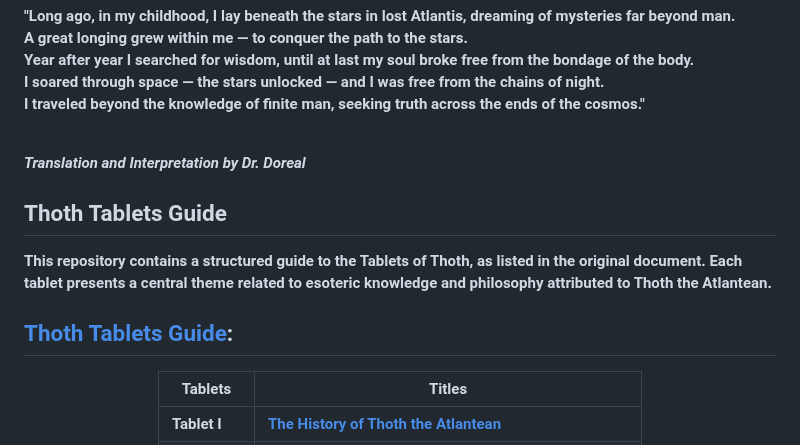
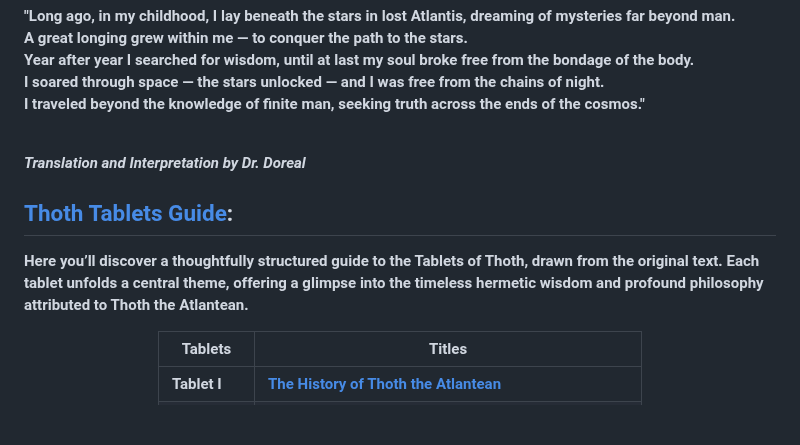
Before and after one commit to FabianaCampanari/Thot-MentalistQ-GameQ, a Markdown page: README.md, the part around the change. GitHub-like rendering; blank space fills up the shorter version.

```diff
--- a/README.md
+++ b/README.md
@@ -252,15 +252,14 @@ Though no original tablets have been found, the texts are considered **channeled
 
 <b><b>
 
-## Thoth Tablets Guide
-
-This repository contains a structured guide to the Tablets of Thoth, as listed in the original document. Each tablet presents a central theme related to esoteric knowledge and philosophy attributed to Thoth the Atlantean.
-
-<b><b>
-
 ## [Thoth Tablets Guide]():
 
+
+Here you’ll discover a thoughtfully structured guide to the Tablets of Thoth, drawn from the original text. Each tablet unfolds a central theme, offering a glimpse into the timeless hermetic wisdom and profound philosophy attributed to Thoth the Atlantean.
+
+
 <b><b><b><b>
+
 
 <div align="center">
 
```
